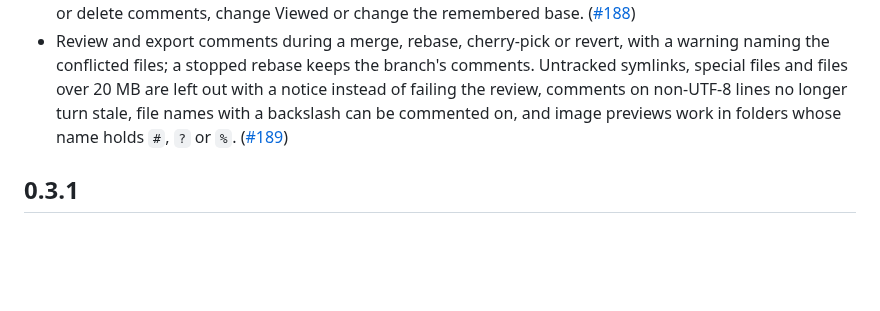
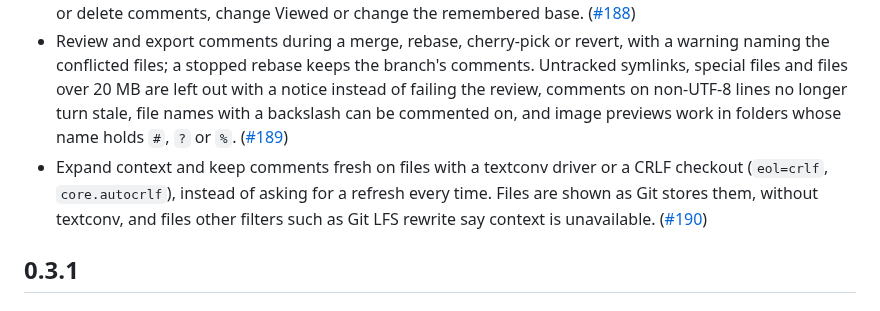
Before and after one commit to vmaerten/diffdesk, a Markdown page: CHANGELOG.md, the part around the change. GitHub-like rendering; blank space fills up the shorter version.

Commit message:
docs(changelog): note the filtered files fix

```diff
--- a/CHANGELOG.md
+++ b/CHANGELOG.md
@@ -14,6 +14,7 @@
 - Keep the review's keys and position right when the comparison changes: an open comment whose line leaves the diff no longer blocks the single-letter shortcuts, `j`, `k` and `v` follow the file you scrolled to, search no longer jumps back to a match when you tick Viewed, context still expands after a failed refresh, and a Viewed tick survives switching tabs while it saves. The target picker is labelled as such, and the comments panel lists files in the tree's order. ([#187](https://github.com/vmaerten/ghl/pull/187))
 - Refuse review writes that are not JSON, so a web page served on another localhost port can no longer add or delete comments, change Viewed or change the remembered base. ([#188](https://github.com/vmaerten/ghl/pull/188))
 - Review and export comments during a merge, rebase, cherry-pick or revert, with a warning naming the conflicted files; a stopped rebase keeps the branch's comments. Untracked symlinks, special files and files over 20 MB are left out with a notice instead of failing the review, comments on non-UTF-8 lines no longer turn stale, file names with a backslash can be commented on, and image previews work in folders whose name holds `#`, `?` or `%`. ([#189](https://github.com/vmaerten/ghl/pull/189))
+- Expand context and keep comments fresh on files with a textconv driver or a CRLF checkout (`eol=crlf`, `core.autocrlf`), instead of asking for a refresh every time. Files are shown as Git stores them, without textconv, and files other filters such as Git LFS rewrite say context is unavailable. ([#190](https://github.com/vmaerten/ghl/pull/190))
 
 ## 0.3.1
 
```
